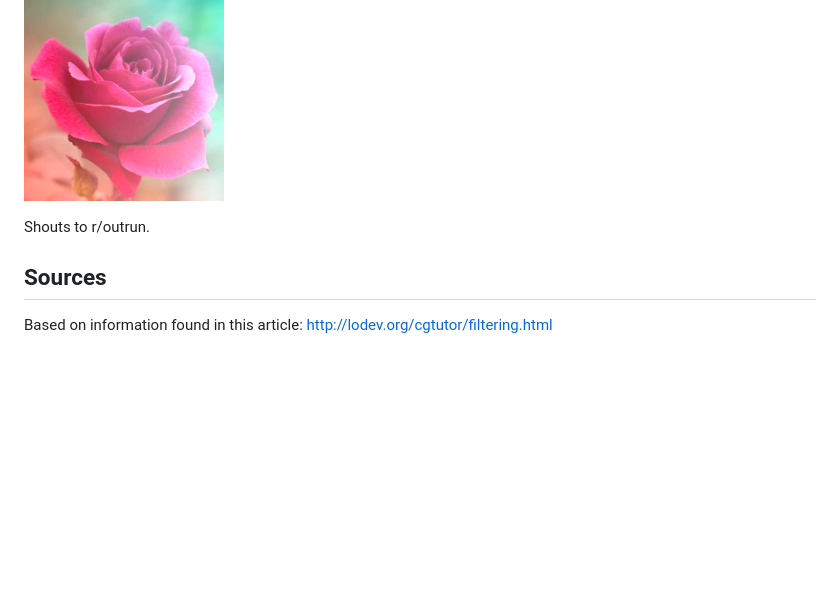
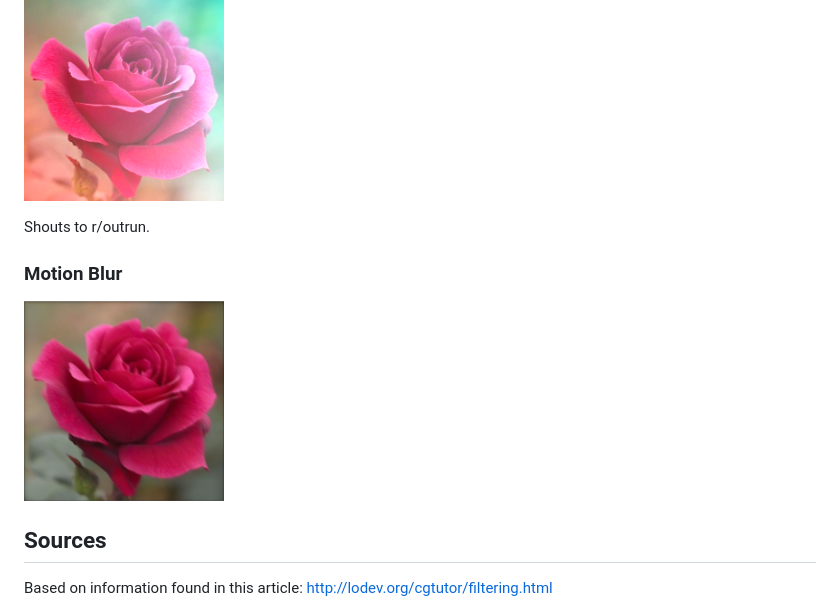
Before and after one commit to dashedstripes/image-filters, a Markdown page: README.md, the part around the change. Rendered like a GitHub page; pictures changed too: examples/motion-blur.jpg (added); blank space fills up the shorter version.

Commit message:
Add motion blur example

```diff
--- a/README.md
+++ b/README.md
@@ -42,6 +42,10 @@ canvas.context.putImageData(newImageData, 0, 0)
 
 Shouts to r/outrun.
 
+### Motion Blur
+
+![Motion Blur](./examples/motion-blur.jpg)
+
 ## Sources
 
 Based on information found in this article: http://lodev.org/cgtutor/filtering.html
```
Also changed, not shown: 2 other files.
